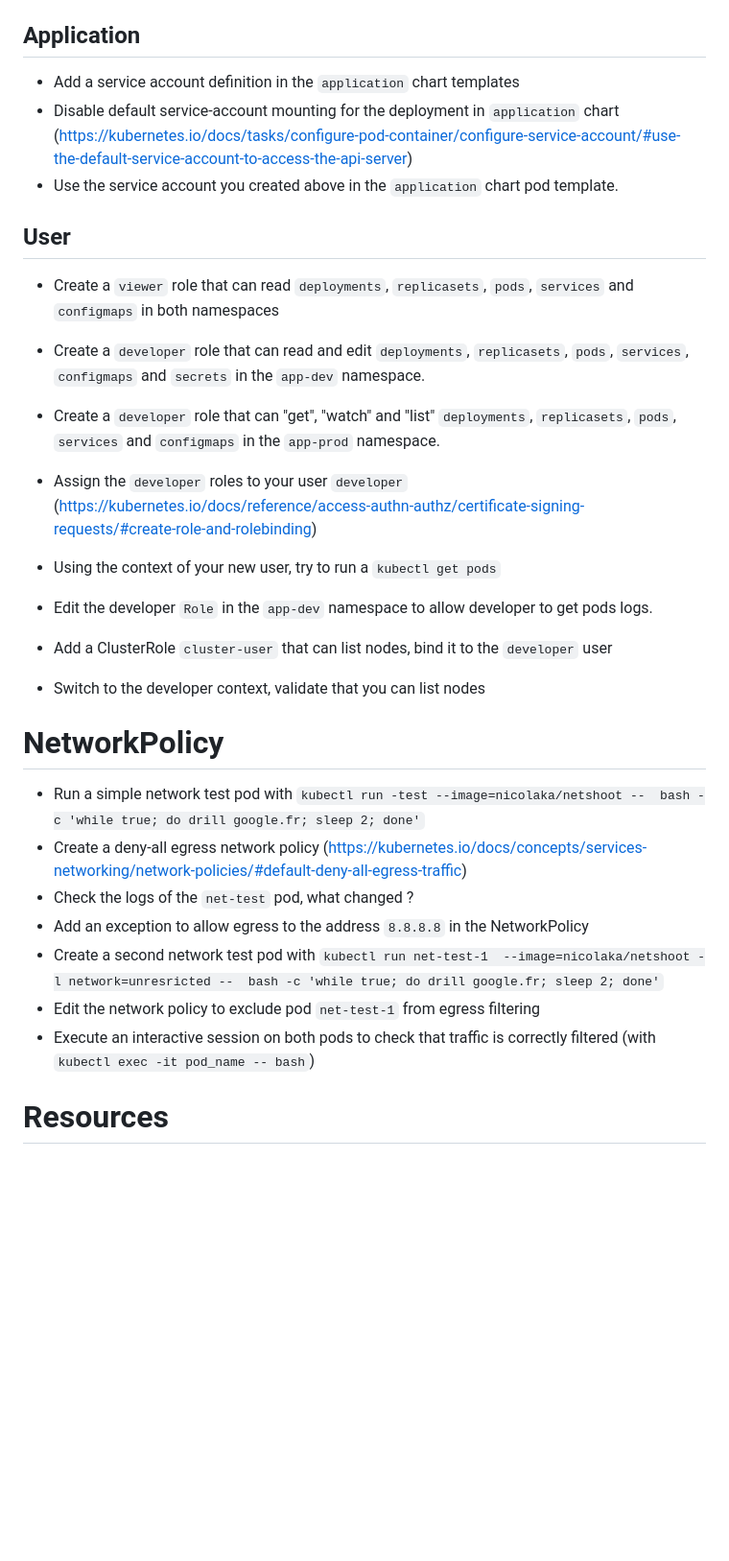
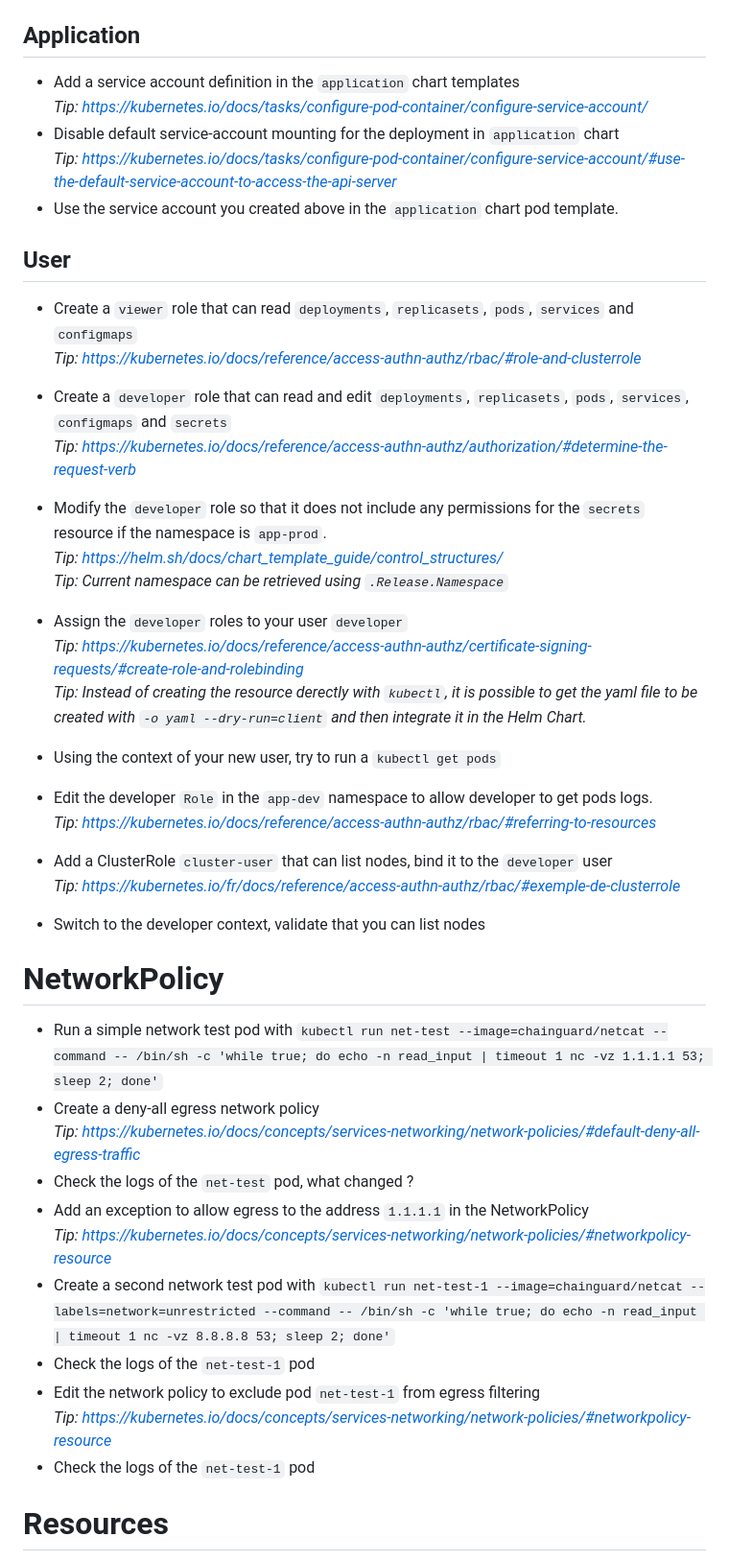
Before and after one commit to ccl-consulting/formation-k8s, a Markdown page: medium/README.md, the part around one of its changes. Shown at 96% size. Drawn GitHub-style; blank space fills up the shorter version.

```diff
--- a/medium/README.md
+++ b/medium/README.md
@@ -89,36 +108,48 @@ openssl req -new -key developer.key \
 
 ## Application
 
-- Add a service account definition in the `application` chart templates
-- Disable default service-account mounting for the deployment in `application` chart (https://kubernetes.io/docs/tasks/configure-pod-container/configure-service-account/#use-the-default-service-account-to-access-the-api-server)
+- Add a service account definition in the `application` chart templates \
+  *Tip: https://kubernetes.io/docs/tasks/configure-pod-container/configure-service-account/*
+- Disable default service-account mounting for the deployment in `application` chart \
+  *Tip: https://kubernetes.io/docs/tasks/configure-pod-container/configure-service-account/#use-the-default-service-account-to-access-the-api-server*
 - Use the service account you created above in the `application` chart pod template.
 
 ## User
 
-- Create a `viewer` role that can read `deployments`, `replicasets`, `pods`, `services` and `configmaps` in both namespaces
-- Create a `developer` role that can read and edit `deployments`, `replicasets`, `pods`, `services`, `configmaps` and `secrets` in the `app-dev` namespace.
+- Create a `viewer` role that can read `deployments`, `replicasets`, `pods`, `services` and `configmaps` \
+  *Tip: https://kubernetes.io/docs/reference/access-authn-authz/rbac/#role-and-clusterrole*
+- Create a `developer` role that can read and edit `deployments`, `replicasets`, `pods`, `services`, `configmaps` and `secrets` \
+  *Tip: https://kubernetes.io/docs/reference/access-authn-authz/authorization/#determine-the-request-verb*
 
-- Create a `developer` role that can "get", "watch" and "list" `deployments`, `replicasets`, `pods`, `services` and `configmaps` in the `app-prod` namespace.
+- Modify the `developer` role so that it does not include any permissions for the `secrets` resource if the namespace is `app-prod`. \
+  *Tip: https://helm.sh/docs/chart_template_guide/control_structures/* \
+  *Tip: Current namespace can be retrieved using `.Release.Namespace`*
 
-- Assign the `developer` roles to your user `developer` (https://kubernetes.io/docs/reference/access-authn-authz/certificate-signing-requests/#create-role-and-rolebinding)
+- Assign the `developer` roles to your user `developer` \
+  *Tip: https://kubernetes.io/docs/reference/access-authn-authz/certificate-signing-requests/#create-role-and-rolebinding* \
+  *Tip: Instead of creating the resource derectly with `kubectl`, it is possible to get the yaml file to be created with `-o yaml --dry-run=client` and then integrate it in the Helm Chart.*
 
 - Using the context of your new user, try to run a `kubectl get pods`
 
-- Edit the developer `Role` in the `app-dev` namespace to allow developer to get pods logs.
-- Add a ClusterRole `cluster-user` that can list nodes, bind it to the `developer` user
+- Edit the developer `Role` in the `app-dev` namespace to allow developer to get pods logs. \
+  *Tip: https://kubernetes.io/docs/reference/access-authn-authz/rbac/#referring-to-resources*
+- Add a ClusterRole `cluster-user` that can list nodes, bind it to the `developer` user \
+  *Tip: https://kubernetes.io/fr/docs/reference/access-authn-authz/rbac/#exemple-de-clusterrole*
 - Switch to the developer context, validate that you can list nodes
 
 # NetworkPolicy
 
-
-- Run a simple network test pod with `kubectl run -test --image=nicolaka/netshoot --  bash -c 'while true; do drill google.fr; sleep 2; done'`
-- Create a deny-all egress network policy (https://kubernetes.io/docs/concepts/services-networking/network-policies/#default-deny-all-egress-traffic)
+- Run a simple network test pod with `kubectl run net-test --image=chainguard/netcat --command -- /bin/sh -c 'while true; do echo -n read_input | timeout 1 nc -vz 1.1.1.1 53; sleep 2; done'`
+- Create a deny-all egress network policy \
+  *Tip: https://kubernetes.io/docs/concepts/services-networking/network-policies/#default-deny-all-egress-traffic*
 - Check the logs of the `net-test` pod, what changed ?
-- Add an exception to allow egress to the address `8.8.8.8` in the NetworkPolicy
-- Create a second network test pod with `kubectl run net-test-1  --image=nicolaka/netshoot -l network=unresricted --  bash -c 'while true; do drill google.fr; sleep 2; done'`
-- Edit the network policy to exclude pod `net-test-1` from egress filtering
-- Execute an interactive session on both pods to check that traffic is correctly filtered (with `kubectl exec -it pod_name -- bash`)
-
+- Add an exception to allow egress to the address `1.1.1.1` in the NetworkPolicy \
+  *Tip: https://kubernetes.io/docs/concepts/services-networking/network-policies/#networkpolicy-resource*
+- Create a second network test pod with `kubectl run net-test-1 --image=chainguard/netcat --labels=network=unrestricted --command -- /bin/sh -c 'while true; do echo -n read_input | timeout 1 nc -vz 8.8.8.8 53; sleep 2; done'`
+- Check the logs of the `net-test-1` pod
+- Edit the network policy to exclude pod `net-test-1` from egress filtering \
+  *Tip: https://kubernetes.io/docs/concepts/services-networking/network-policies/#networkpolicy-resource*
+- Check the logs of the `net-test-1` pod
 
 
 # Resources
```
Also changed, not shown: other parts of medium/README.md (+46 -27 lines), beginner/README.md (+52 -46 lines).
